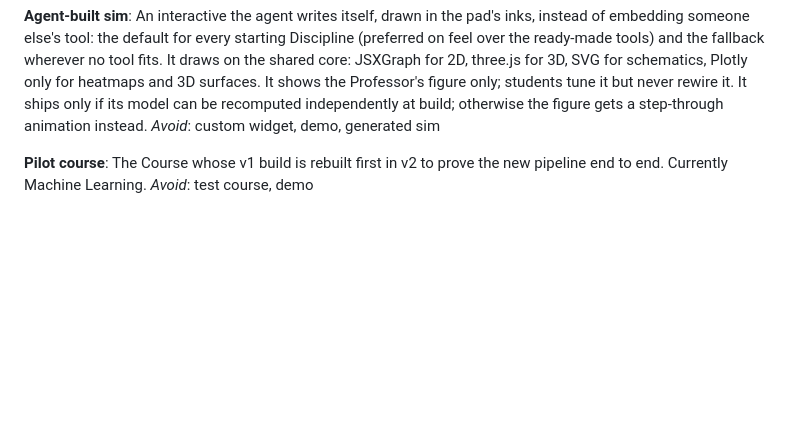
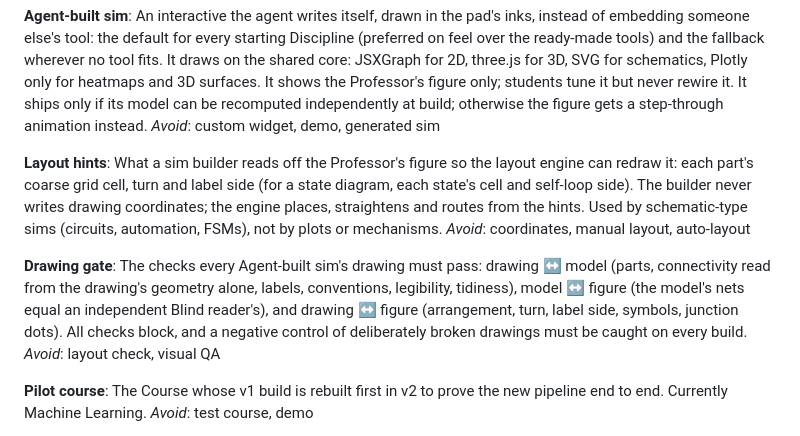
Before and after one commit to seifyounes/learn-premium, a Markdown page: CONTEXT.md, the part around the change. Drawn GitHub-style; blank space fills up the shorter version.

Commit message:
docs: add Layout hints and Drawing gate to the glossary (ticket #30)
Co-Authored-By: Claude Opus 5.5 <noreply@anthropic.com>

```diff
--- a/CONTEXT.md
+++ b/CONTEXT.md
@@ -64,6 +64,21 @@ three.js for 3D, SVG for schematics, Plotly only for heatmaps and 3D surfaces. I
 Professor's figure only; students tune it but never rewire it. It ships only if its model can be recomputed
 independently at build; otherwise the figure gets a step-through animation instead.
 _Avoid_: custom widget, demo, generated sim
+
+**Layout hints**:
+What a sim builder reads off the Professor's figure so the layout engine can redraw it: each part's
+coarse grid cell, turn and label side (for a state diagram, each state's cell and self-loop side).
+The builder never writes drawing coordinates; the engine places, straightens and routes from the
+hints. Used by schematic-type sims (circuits, automation, FSMs), not by plots or mechanisms.
+_Avoid_: coordinates, manual layout, auto-layout
+
+**Drawing gate**:
+The checks every Agent-built sim's drawing must pass: drawing ↔ model (parts, connectivity read
+from the drawing's geometry alone, labels, conventions, legibility, tidiness), model ↔ figure (the
+model's nets equal an independent Blind reader's), and drawing ↔ figure (arrangement, turn, label
+side, symbols, junction dots). All checks block, and a negative control of deliberately broken
+drawings must be caught on every build.
+_Avoid_: layout check, visual QA
 
 **Pilot course**:
 The Course whose v1 build is rebuilt first in v2 to prove the new pipeline end to end.
```
